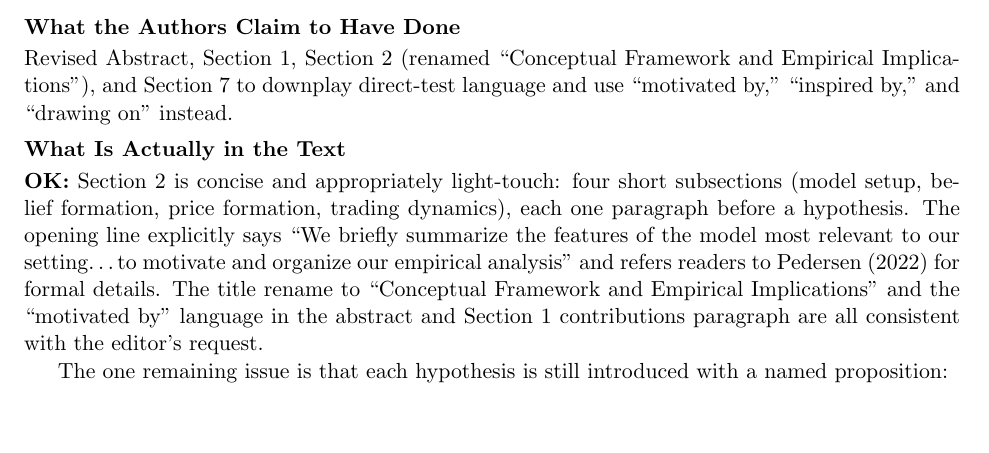
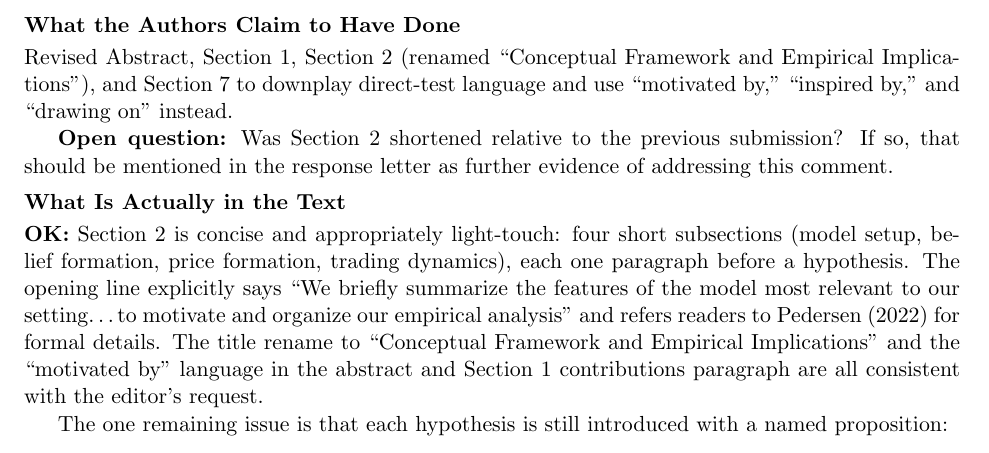
Before and after one commit to valxyzh/Reddit_Revision, a LaTeX document (20260826/full_review.tex): part of page 1 of 11, cut so that both start at the same text, the shorter picture padded with empty space. Compiled offline with pdfLaTeX.

Commit message:
Add open question: was Section 2 shortened vs previous submission
Co-Authored-By: Claude Sonnet 4.6 <noreply@anthropic.com>

```diff
--- a/20260826/full_review.tex
+++ b/20260826/full_review.tex
@@ -44,6 +44,10 @@ emphasize more the empirical aspects of your study.''}
 Revised Abstract, Section~1, Section~2 (renamed ``Conceptual Framework and
 Empirical Implications''), and Section~7 to downplay direct-test language
 and use ``motivated by,'' ``inspired by,'' and ``drawing on'' instead.
+
+\openq{Was Section~2 shortened relative to the previous submission? If so,
+that should be mentioned in the response letter as further evidence of
+addressing this comment.}
 
 \subsection*{What Is Actually in the Text}
 
```
